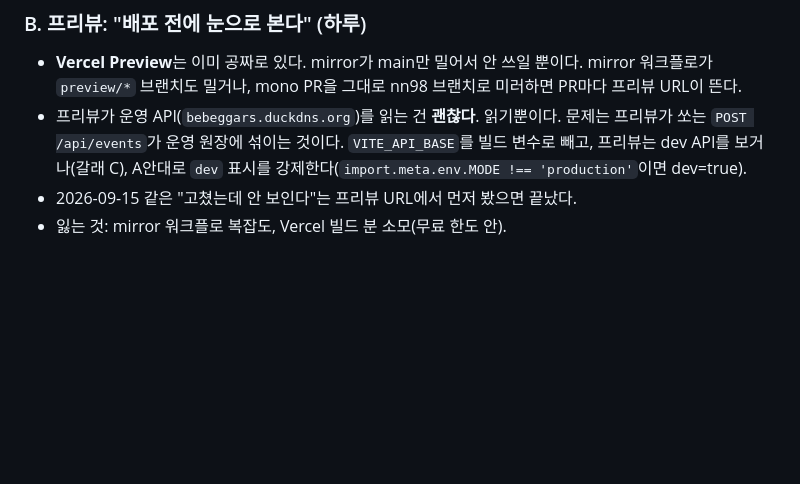
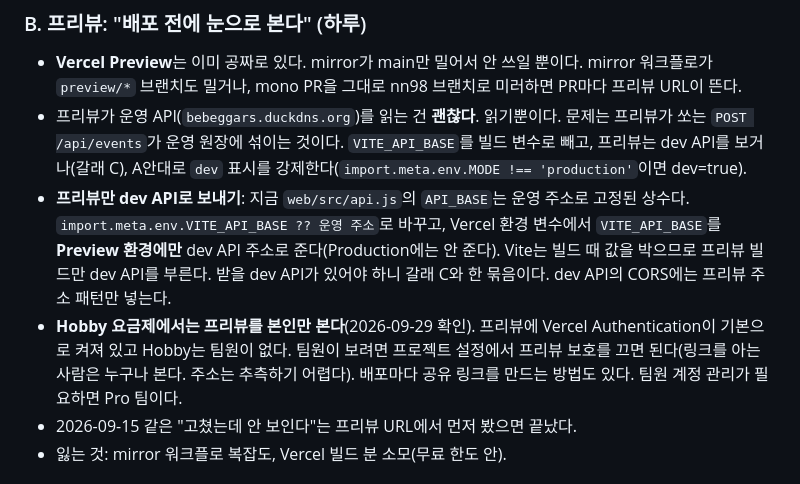
Before and after one commit to woowacourse-teams/2026-to-discount, a Markdown page: docs/design/27-dev-prod-separation.md, the part around the change. Drawn GitHub-style; blank space fills up the shorter version.

Commit message:
docs(27): 프리뷰만 dev API로 보내는 법과 Hobby 프리뷰 보호 제약을 적는다
Co-Authored-By: Claude Opus 5.5 <noreply@anthropic.com>
Claude-Session: https://claude.ai/code/session_01LEoBVTQCdpwQpmrRTHUPqM

```diff
--- a/docs/design/27-dev-prod-separation.md
+++ b/docs/design/27-dev-prod-separation.md
@@ -57,6 +57,15 @@
   문제는 프리뷰가 쏘는 `POST /api/events`가 운영 원장에 섞이는 것이다.
   `VITE_API_BASE`를 빌드 변수로 빼고, 프리뷰는 dev API를 보거나(갈래 C), A안대로
   `dev` 표시를 강제한다(`import.meta.env.MODE !== 'production'`이면 dev=true).
+- **프리뷰만 dev API로 보내기**: 지금 `web/src/api.js`의 `API_BASE`는 운영 주소로 고정된
+  상수다. `import.meta.env.VITE_API_BASE ?? 운영 주소`로 바꾸고, Vercel 환경 변수에서
+  `VITE_API_BASE`를 **Preview 환경에만** dev API 주소로 준다(Production에는 안 준다).
+  Vite는 빌드 때 값을 박으므로 프리뷰 빌드만 dev API를 부른다. 받을 dev API가 있어야
+  하니 갈래 C와 한 묶음이다. dev API의 CORS에는 프리뷰 주소 패턴만 넣는다.
+- **Hobby 요금제에서는 프리뷰를 본인만 본다**(2026-09-29 확인). 프리뷰에 Vercel
+  Authentication이 기본으로 켜져 있고 Hobby는 팀원이 없다. 팀원이 보려면 프로젝트
+  설정에서 프리뷰 보호를 끄면 된다(링크를 아는 사람은 누구나 본다. 주소는 추측하기
+  어렵다). 배포마다 공유 링크를 만드는 방법도 있다. 팀원 계정 관리가 필요하면 Pro 팀이다.
 - 2026-09-15 같은 "고쳤는데 안 보인다"는 프리뷰 URL에서 먼저 봤으면 끝났다.
 - 잃는 것: mirror 워크플로 복잡도, Vercel 빌드 분 소모(무료 한도 안).
 
```
